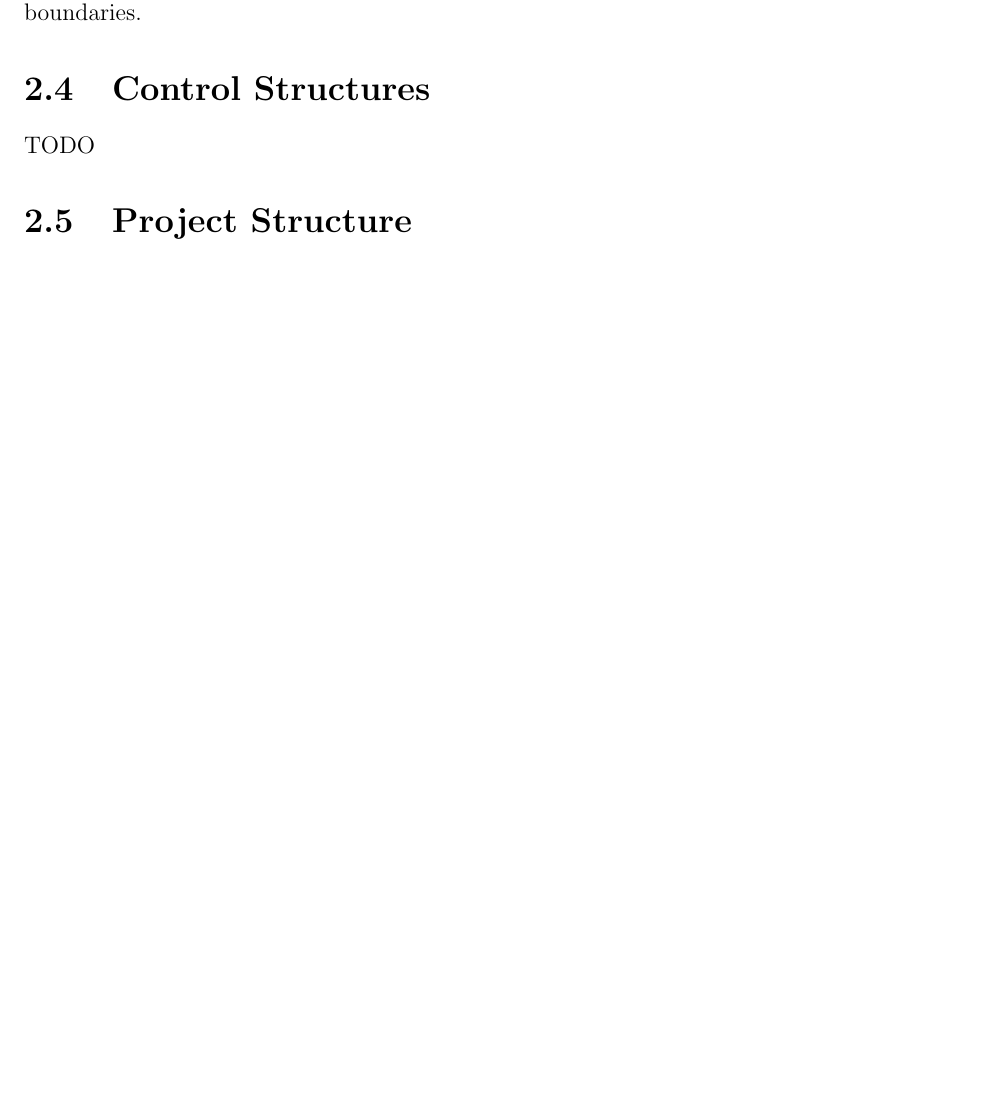
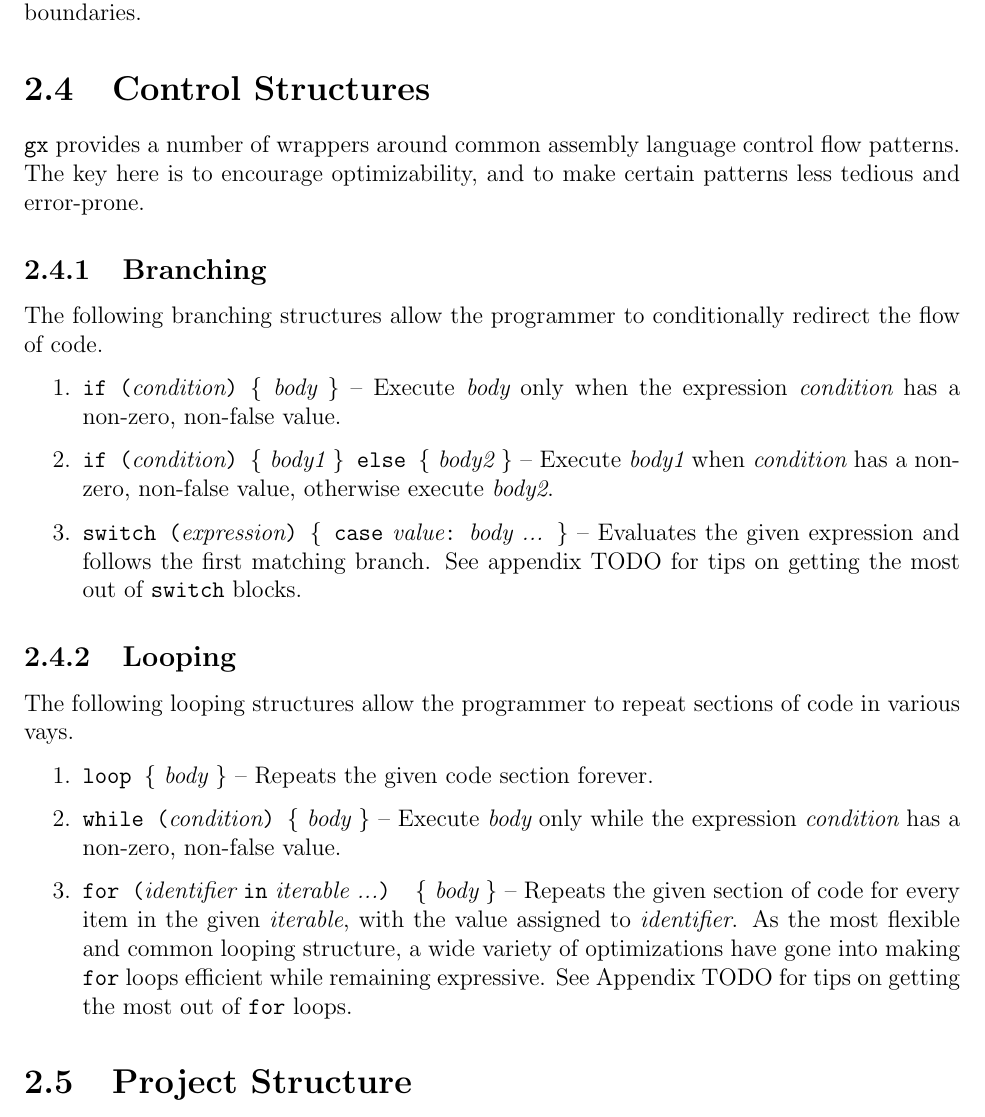
Before and after one commit to gx-sdk/gx-spec, a LaTeX document (current/spec.tex, which reads current/doc/lang/control.tex): part of page 7 of 7 before the commit and part of page 7 of 8 after it, cut so that both start at the same text, the shorter picture padded with empty space. Compiled offline with pdfLaTeX.

Commit message:
Add some control structure stuff

```diff
--- a/current/doc/lang/control.tex
+++ b/current/doc/lang/control.tex
@@ -1,3 +1,51 @@
 \section{Control Structures}
 
-TODO
+\gx{} provides a number of wrappers around common assembly language
+control flow patterns. The key here is to encourage optimizability,
+and to make certain patterns less tedious and error-prone.
+
+\subsection{Branching}
+
+The following branching structures allow the programmer to conditionally
+redirect the flow of code.
+
+\begin{enumerate}
+
+\item {\tt if (}{\em condition}{\tt ) \{} {\em body} {\tt \}} -- Execute
+{\em body} only when the expression {\em condition} has a non-zero,
+non-false value.
+
+\item {\tt if (}{\em condition}{\tt ) \{} {\em body1} {\tt \} else \{}
+{\em body2} {\tt \}} -- Execute {\em body1} when {\em condition} has a
+non-zero, non-false value, otherwise execute {\em body2}.
+
+\item {\tt switch (}{\em expression}{\tt ) \{ case} {\em value}{\tt :}
+{\em body ...} {\tt \}} -- Evaluates the given expression and follows
+the first matching branch. See appendix TODO for tips on getting the
+most out of {\tt switch} blocks.
+
+\end{enumerate}
+
+\subsection{Looping}
+
+The following looping structures allow the programmer to repeat sections
+of code in various vays.
+
+\begin{enumerate}
+
+\item {\tt loop \{} {\em body} {\tt \}} -- Repeats the given code
+section forever.
+
+\item {\tt while (}{\em condition}{\tt ) \{} {\em body} {\tt \}} --
+Execute {\em body} only while the expression {\em condition} has a
+non-zero, non-false value.
+
+\item {\tt for (}{\em identifier} {\tt in} {\em iterable ...}{\tt ) \{}
+{\em body} {\tt \}} -- Repeats the given section of code for every item
+in the given {\em iterable}, with the value assigned to {\em identifier}.
+As the most flexible and common looping structure, a wide variety of
+optimizations have gone into making {\tt for} loops efficient while
+remaining expressive. See Appendix TODO for tips on getting the most
+out of {\tt for} loops.
+
+\end{enumerate}
```
